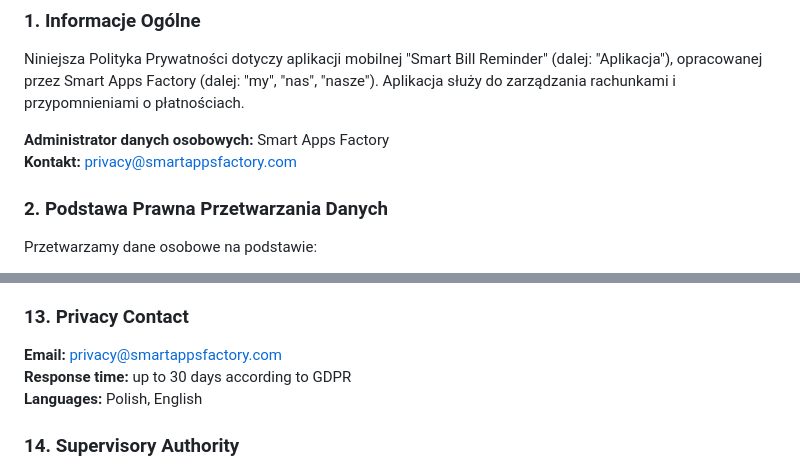
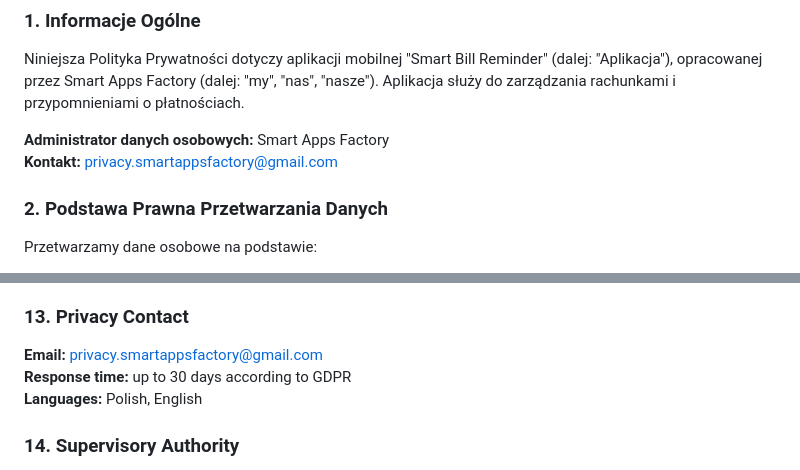
Before and after one commit to smartappsfactorydev/SmartBillReminder, a Markdown page: PRIVACY_POLICY.md, 2 parts joined by grey strips. GitHub-like rendering.

```diff
--- a/PRIVACY_POLICY.md
+++ b/PRIVACY_POLICY.md
@@ -12,7 +12,7 @@
 Niniejsza Polityka Prywatności dotyczy aplikacji mobilnej "Smart Bill Reminder" (dalej: "Aplikacja"), opracowanej przez Smart Apps Factory (dalej: "my", "nas", "nasze"). Aplikacja służy do zarządzania rachunkami i przypomnieniami o płatnościach.
 
 **Administrator danych osobowych:** Smart Apps Factory
-**Kontakt:** privacy@smartappsfactory.com
+**Kontakt:** privacy.smartappsfactory@gmail.com
 
 ### 2. Podstawa Prawna Przetwarzania Danych
 
@@ -316,7 +316,7 @@ The app complies with:
 
 ### 13. Privacy Contact
 
-**Email:** privacy@smartappsfactory.com
+**Email:** privacy.smartappsfactory@gmail.com
 **Response time:** up to 30 days according to GDPR
 **Languages:** Polish, English
 
```
